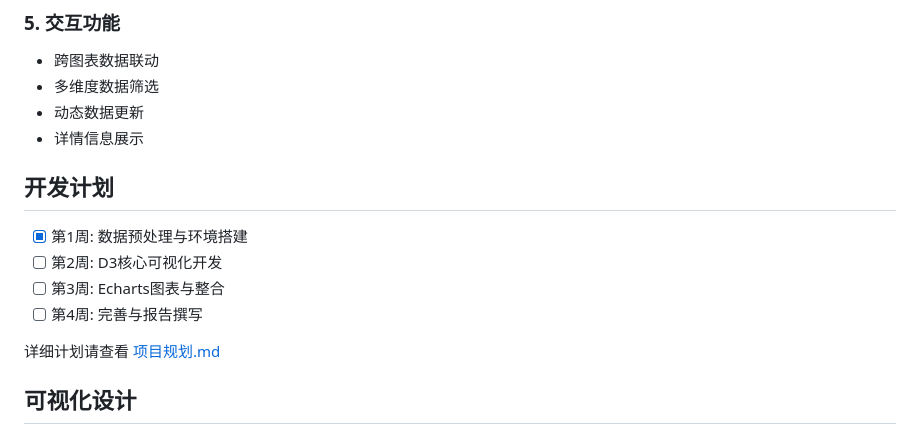
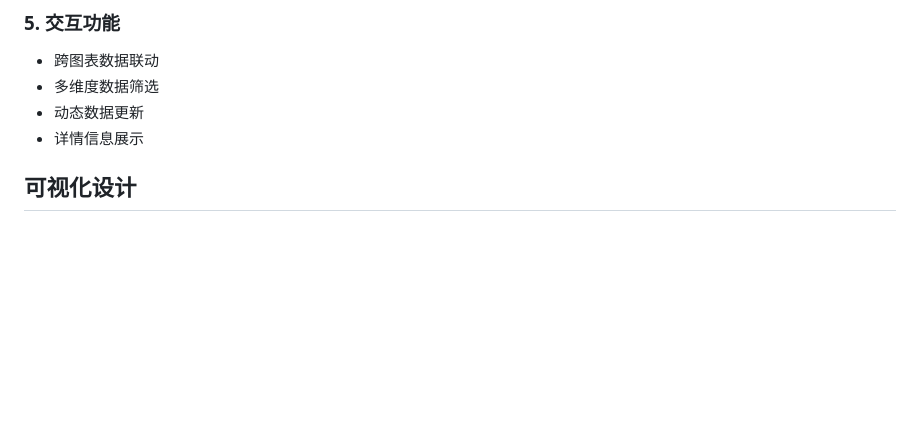
Before and after one commit to satiu123/Vis2024-2, a Markdown page: README.md, the part around the change. Drawn GitHub-style; blank space fills up the shorter version.

```diff
--- a/README.md
+++ b/README.md
@@ -112,14 +112,6 @@ ChinaVis2024/
 - 动态数据更新
 - 详情信息展示
 
-## 开发计划
-
-- [x] 第1周: 数据预处理与环境搭建
-- [ ] 第2周: D3核心可视化开发
-- [ ] 第3周: Echarts图表与整合
-- [ ] 第4周: 完善与报告撰写
-
-详细计划请查看 [项目规划.md](./docs/项目规划.md)
 
 ## 可视化设计
 
```
